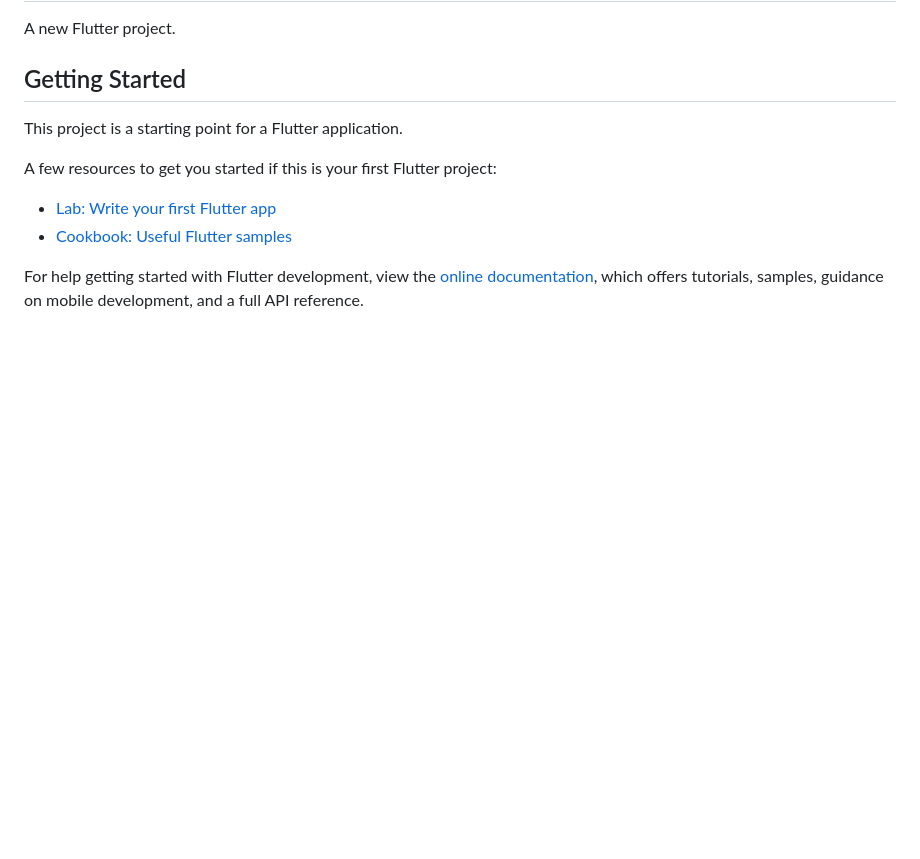
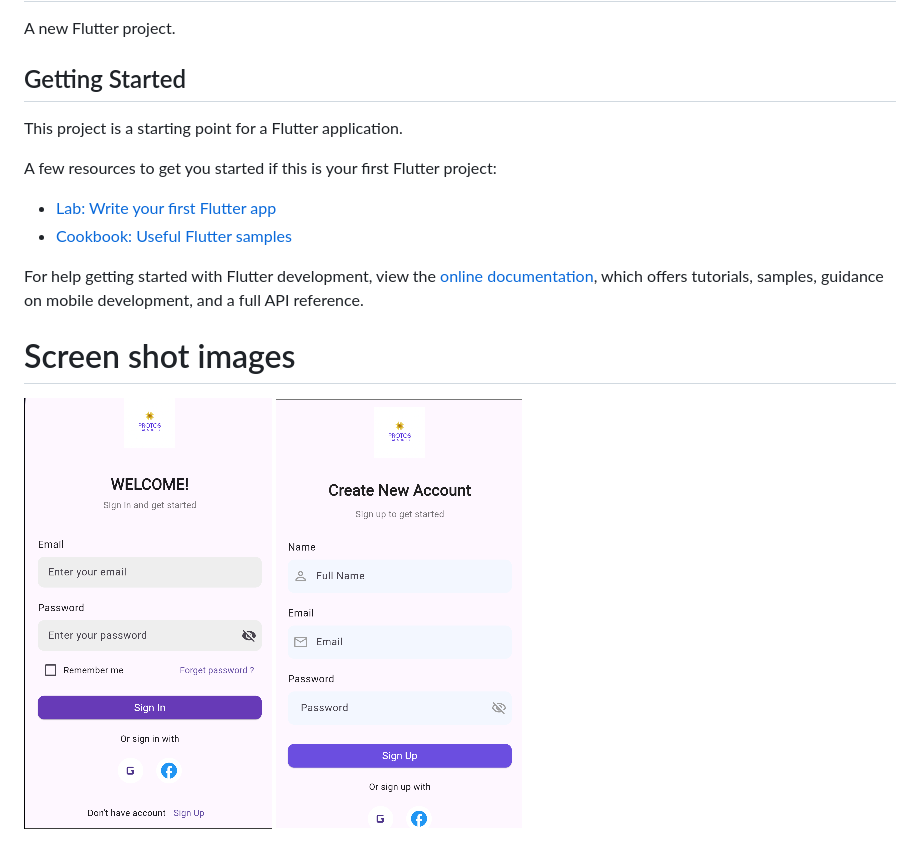
Before and after one commit to Madrine07/Protos-laundries, a Markdown page: README.md, the part around the change. GitHub-like rendering; pictures changed too: signin.png (added), signup.png (added); blank space fills up the shorter version.

Commit message:
worked on the authentication screens

```diff
--- a/README.md
+++ b/README.md
@@ -14,3 +14,8 @@ A few resources to get you started if this is your first Flutter project:
 For help getting started with Flutter development, view the
 [online documentation](https://docs.flutter.dev/), which offers tutorials,
 samples, guidance on mobile development, and a full API reference.
+
+# Screen shot images
+
+![alt text](signin.png)
+![alt text](signup.png)
```
